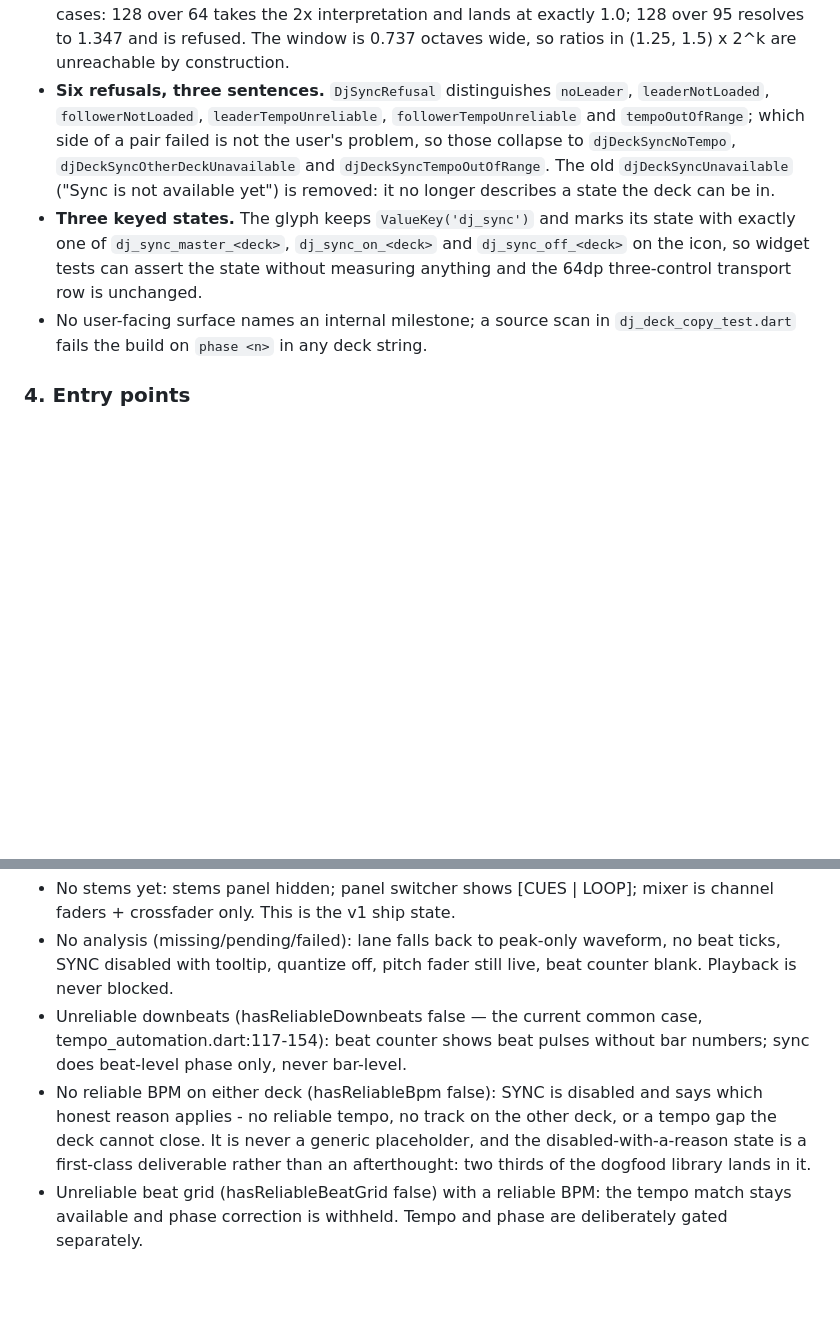
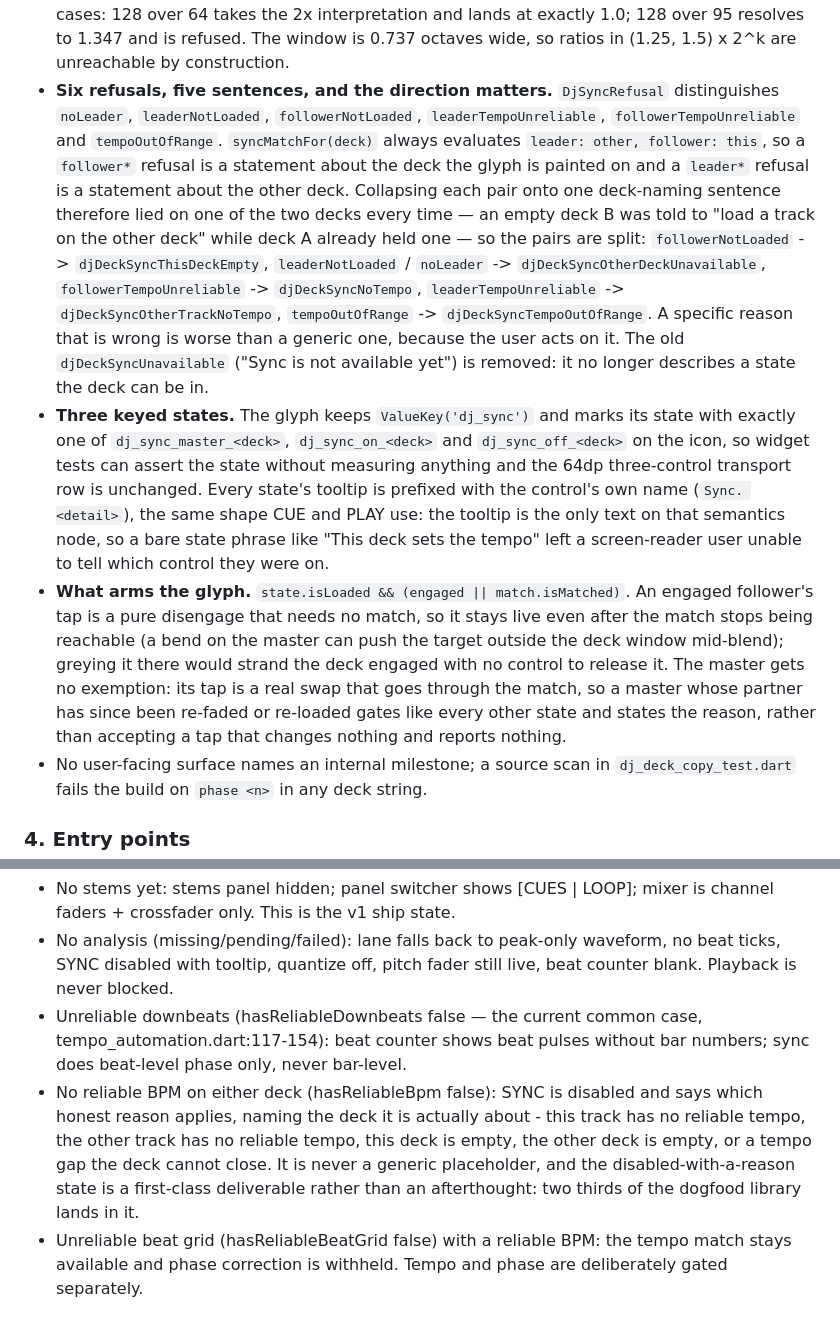
Before and after one commit to donovan-yohan/open-music-player, a Markdown page: docs/dj-deck-spec.md, 2 parts joined by grey strips. Drawn GitHub-style; blank space fills up the shorter version.

Commit message:
docs: record the directional sync reasons and the SYNC arming rule (#413)
Co-Authored-By: Claude Fable 5 <noreply@anthropic.com>

```diff
--- a/docs/dj-deck-spec.md
+++ b/docs/dj-deck-spec.md
@@ -126,18 +126,40 @@ same issue.
   128 over 64 takes the 2x interpretation and lands at exactly 1.0; 128 over 95
   resolves to 1.347 and is refused. The window is 0.737 octaves wide, so ratios
   in (1.25, 1.5) x 2^k are unreachable by construction.
-- **Six refusals, three sentences.** `DjSyncRefusal` distinguishes `noLeader`,
-  `leaderNotLoaded`, `followerNotLoaded`, `leaderTempoUnreliable`,
-  `followerTempoUnreliable` and `tempoOutOfRange`; which side of a pair failed
-  is not the user's problem, so those collapse to `djDeckSyncNoTempo`,
-  `djDeckSyncOtherDeckUnavailable` and `djDeckSyncTempoOutOfRange`. The old
-  `djDeckSyncUnavailable` ("Sync is not available yet") is removed: it no
-  longer describes a state the deck can be in.
+- **Six refusals, five sentences, and the direction matters.** `DjSyncRefusal`
+  distinguishes `noLeader`, `leaderNotLoaded`, `followerNotLoaded`,
+  `leaderTempoUnreliable`, `followerTempoUnreliable` and `tempoOutOfRange`.
+  `syncMatchFor(deck)` always evaluates `leader: other, follower: this`, so a
+  `follower*` refusal is a statement about the deck the glyph is painted on and
+  a `leader*` refusal is a statement about the other deck. Collapsing each pair
+  onto one deck-naming sentence therefore lied on one of the two decks every
+  time — an empty deck B was told to "load a track on the other deck" while
+  deck A already held one — so the pairs are split:
+  `followerNotLoaded` -> `djDeckSyncThisDeckEmpty`, `leaderNotLoaded` /
+  `noLeader` -> `djDeckSyncOtherDeckUnavailable`, `followerTempoUnreliable` ->
+  `djDeckSyncNoTempo`, `leaderTempoUnreliable` ->
+  `djDeckSyncOtherTrackNoTempo`, `tempoOutOfRange` ->
+  `djDeckSyncTempoOutOfRange`. A specific reason that is wrong is worse than a
+  generic one, because the user acts on it. The old `djDeckSyncUnavailable`
+  ("Sync is not available yet") is removed: it no longer describes a state the
+  deck can be in.
 - **Three keyed states.** The glyph keeps `ValueKey('dj_sync')` and marks its
   state with exactly one of `dj_sync_master_<deck>`, `dj_sync_on_<deck>` and
   `dj_sync_off_<deck>` on the icon, so widget tests can assert the state
   without measuring anything and the 64dp three-control transport row is
-  unchanged.
+  unchanged. Every state's tooltip is prefixed with the control's own name
+  (`Sync. <detail>`), the same shape CUE and PLAY use: the tooltip is the only
+  text on that semantics node, so a bare state phrase like "This deck sets the
+  tempo" left a screen-reader user unable to tell which control they were on.
+- **What arms the glyph.** `state.isLoaded && (engaged || match.isMatched)`. An
+  engaged follower's tap is a pure disengage that needs no match, so it stays
+  live even after the match stops being reachable (a bend on the master can
+  push the target outside the deck window mid-blend); greying it there would
+  strand the deck engaged with no control to release it. The master gets no
+  exemption: its tap is a real swap that goes through the match, so a master
+  whose partner has since been re-faded or re-loaded gates like every other
+  state and states the reason, rather than accepting a tap that changes
+  nothing and reports nothing.
 - No user-facing surface names an internal milestone; a source scan in
   `dj_deck_copy_test.dart` fails the build on `phase <n>` in any deck string.
 
@@ -237,7 +259,7 @@ client/lib/features/dj/
 - No stems yet: stems panel hidden; panel switcher shows [CUES | LOOP]; mixer is channel faders + crossfader only. This is the v1 ship state.
 - No analysis (missing/pending/failed): lane falls back to peak-only waveform, no beat ticks, SYNC disabled with tooltip, quantize off, pitch fader still live, beat counter blank. Playback is never blocked.
 - Unreliable downbeats (hasReliableDownbeats false — the current common case, tempo_automation.dart:117-154): beat counter shows beat pulses without bar numbers; sync does beat-level phase only, never bar-level.
-- No reliable BPM on either deck (hasReliableBpm false): SYNC is disabled and says which honest reason applies - no reliable tempo, no track on the other deck, or a tempo gap the deck cannot close. It is never a generic placeholder, and the disabled-with-a-reason state is a first-class deliverable rather than an afterthought: two thirds of the dogfood library lands in it.
+- No reliable BPM on either deck (hasReliableBpm false): SYNC is disabled and says which honest reason applies, naming the deck it is actually about - this track has no reliable tempo, the other track has no reliable tempo, this deck is empty, the other deck is empty, or a tempo gap the deck cannot close. It is never a generic placeholder, and the disabled-with-a-reason state is a first-class deliverable rather than an afterthought: two thirds of the dogfood library lands in it.
 - Unreliable beat grid (hasReliableBeatGrid false) with a reliable BPM: the tempo match stays available and phase correction is withheld. Tempo and phase are deliberately gated separately.
 
 ## Beat ruler and beat counter
```
